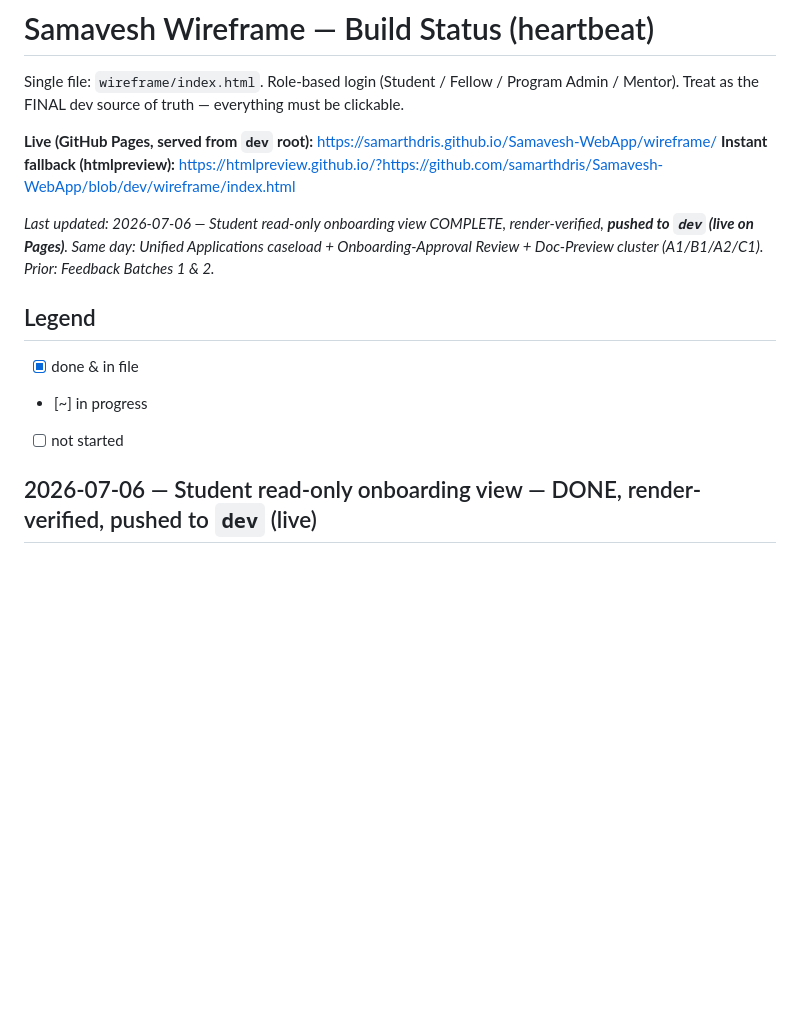
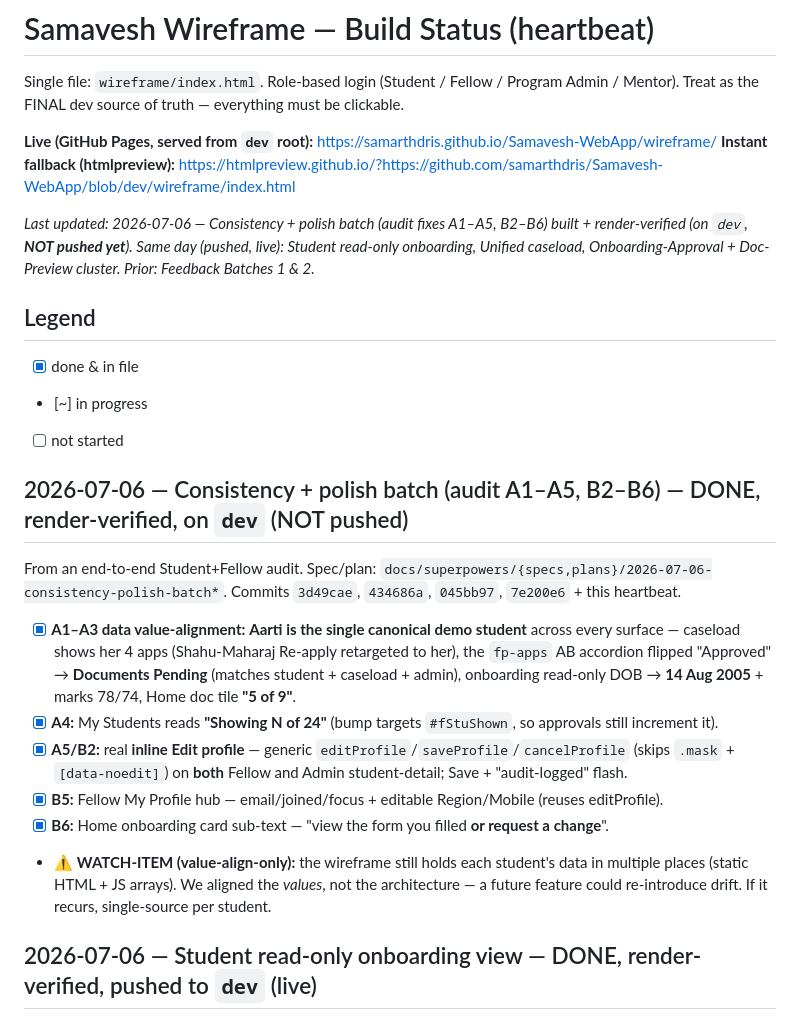
Before and after one commit to samarthdris/Samavesh-WebApp, a Markdown page: wireframe/BUILD_STATUS.md, the part around the change. Drawn GitHub-style; blank space fills up the shorter version.

Commit message:
Heartbeat: consistency + polish batch (A1-A5, B2-B6) on dev, not pushed
Co-Authored-By: Claude Opus 4.8 <noreply@anthropic.com>

```diff
--- a/wireframe/BUILD_STATUS.md
+++ b/wireframe/BUILD_STATUS.md
@@ -5,12 +5,23 @@ Single file: `wireframe/index.html`. Role-based login (Student / Fellow / Progra
 **Live (GitHub Pages, served from `dev` root):** https://samarthdris.github.io/Samavesh-WebApp/wireframe/
 **Instant fallback (htmlpreview):** https://htmlpreview.github.io/?https://github.com/samarthdris/Samavesh-WebApp/blob/dev/wireframe/index.html
 
-_Last updated: 2026-07-06 — Student read-only onboarding view COMPLETE, render-verified, **pushed to `dev` (live on Pages)**. Same day: Unified Applications caseload + Onboarding-Approval Review + Doc-Preview cluster (A1/B1/A2/C1). Prior: Feedback Batches 1 & 2._
+_Last updated: 2026-07-06 — Consistency + polish batch (audit fixes A1–A5, B2–B6) built + render-verified (on `dev`, **NOT pushed yet**). Same day (pushed, live): Student read-only onboarding, Unified caseload, Onboarding-Approval + Doc-Preview cluster. Prior: Feedback Batches 1 & 2._
 
 ## Legend
 - [x] done & in file
 - [~] in progress
 - [ ] not started
+
+## 2026-07-06 — Consistency + polish batch (audit A1–A5, B2–B6) — DONE, render-verified, on `dev` (NOT pushed)
+
+From an end-to-end Student+Fellow audit. Spec/plan: `docs/superpowers/{specs,plans}/2026-07-06-consistency-polish-batch*`. Commits `3d49cae`, `434686a`, `045bb97`, `7e200e6` + this heartbeat.
+
+- [x] **A1–A3 data value-alignment:** **Aarti is the single canonical demo student** across every surface — caseload shows her 4 apps (Shahu-Maharaj Re-apply retargeted to her), the `fp-apps` AB accordion flipped "Approved" → **Documents Pending** (matches student + caseload + admin), onboarding read-only DOB → **14 Aug 2005** + marks 78/74, Home doc tile **"5 of 9"**.
+- [x] **A4:** My Students reads **"Showing N of 24"** (bump targets `#fStuShown`, so approvals still increment it).
+- [x] **A5/B2:** real **inline Edit profile** — generic `editProfile`/`saveProfile`/`cancelProfile` (skips `.mask` + `[data-noedit]`) on **both** Fellow and Admin student-detail; Save + "audit-logged" flash.
+- [x] **B5:** Fellow My Profile hub — email/joined/focus + editable Region/Mobile (reuses editProfile).
+- [x] **B6:** Home onboarding card sub-text — "view the form you filled **or request a change**".
+- ⚠️ **WATCH-ITEM (value-align-only):** the wireframe still holds each student's data in multiple places (static HTML + JS arrays). We aligned the *values*, not the architecture — a future feature could re-introduce drift. If it recurs, single-source per student.
 
 ## 2026-07-06 — Student read-only onboarding view — DONE, render-verified, pushed to `dev` (live)
 
```
